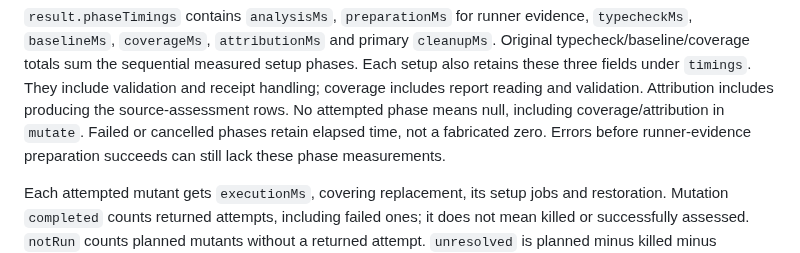
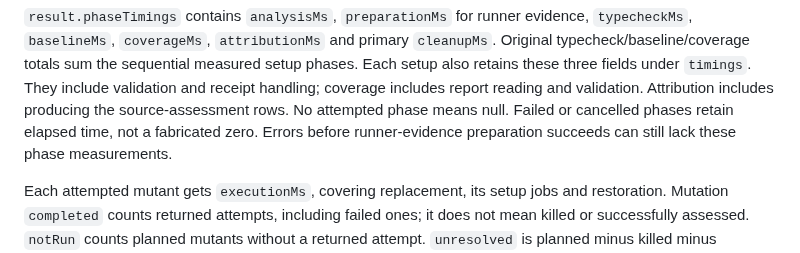
Before and after one commit to Binary-Balance/seshat, a Markdown page: benchmarks/proofs/README.md, the part around the change. Rendered like a GitHub page.

Commit message:
Correct mutate phase timing documentation
Mutate now collects coverage for pseudo-testing. Remove the obsolete
exception that said its coverage and attribution timings were null.

Refs #131

```diff
--- a/benchmarks/proofs/README.md
+++ b/benchmarks/proofs/README.md
@@ -151,8 +151,8 @@ Original typecheck/baseline/coverage totals sum the sequential measured setup
 phases. Each setup also retains these three fields under `timings`. They include
 validation and receipt handling; coverage includes report reading and validation.
 Attribution includes producing the source-assessment rows. No attempted phase
-means null, including coverage/attribution in `mutate`. Failed or cancelled phases
-retain elapsed time, not a fabricated zero. Errors before runner-evidence
+means null. Failed or cancelled phases retain elapsed time, not a fabricated
+zero. Errors before runner-evidence
 preparation succeeds can still lack these phase measurements.
 
 Each attempted mutant gets `executionMs`, covering replacement, its setup jobs
```
